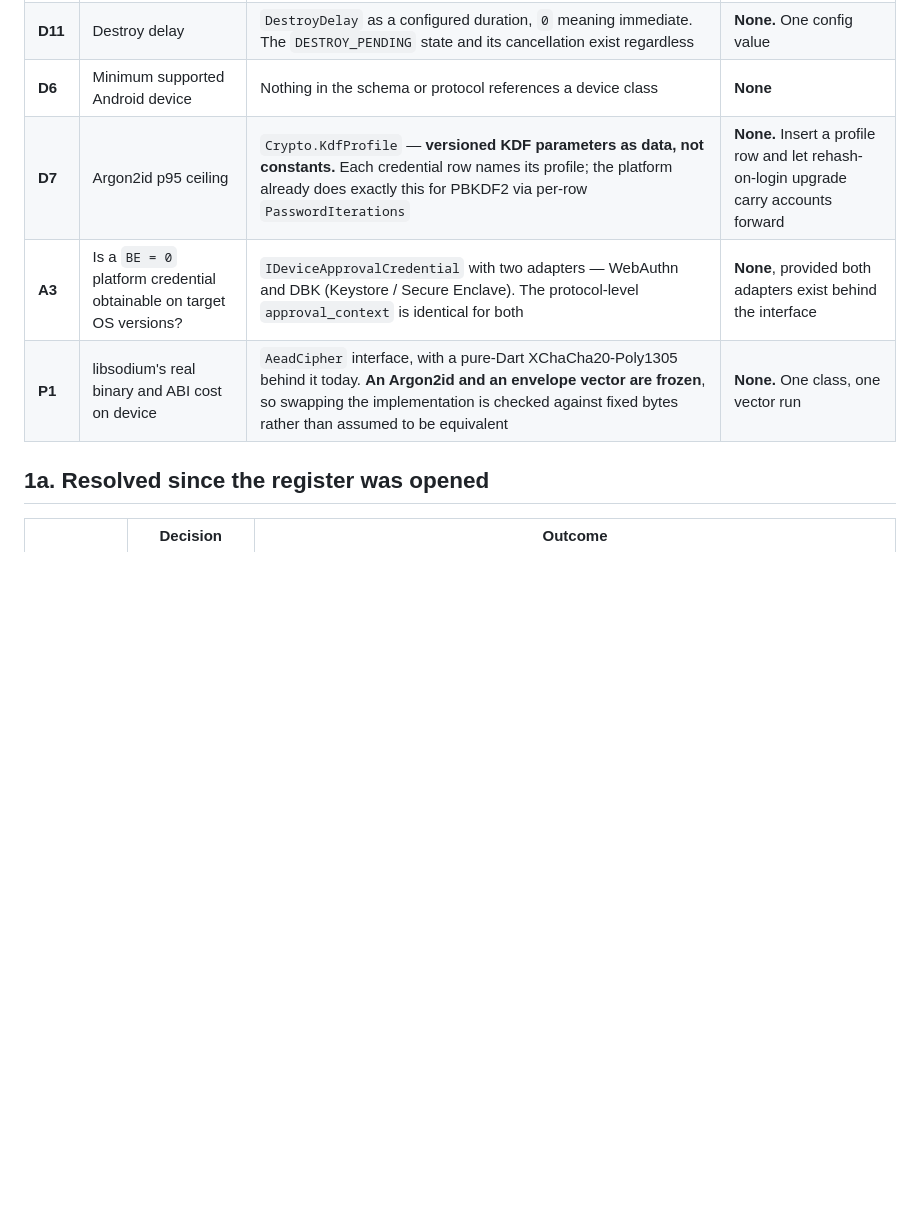
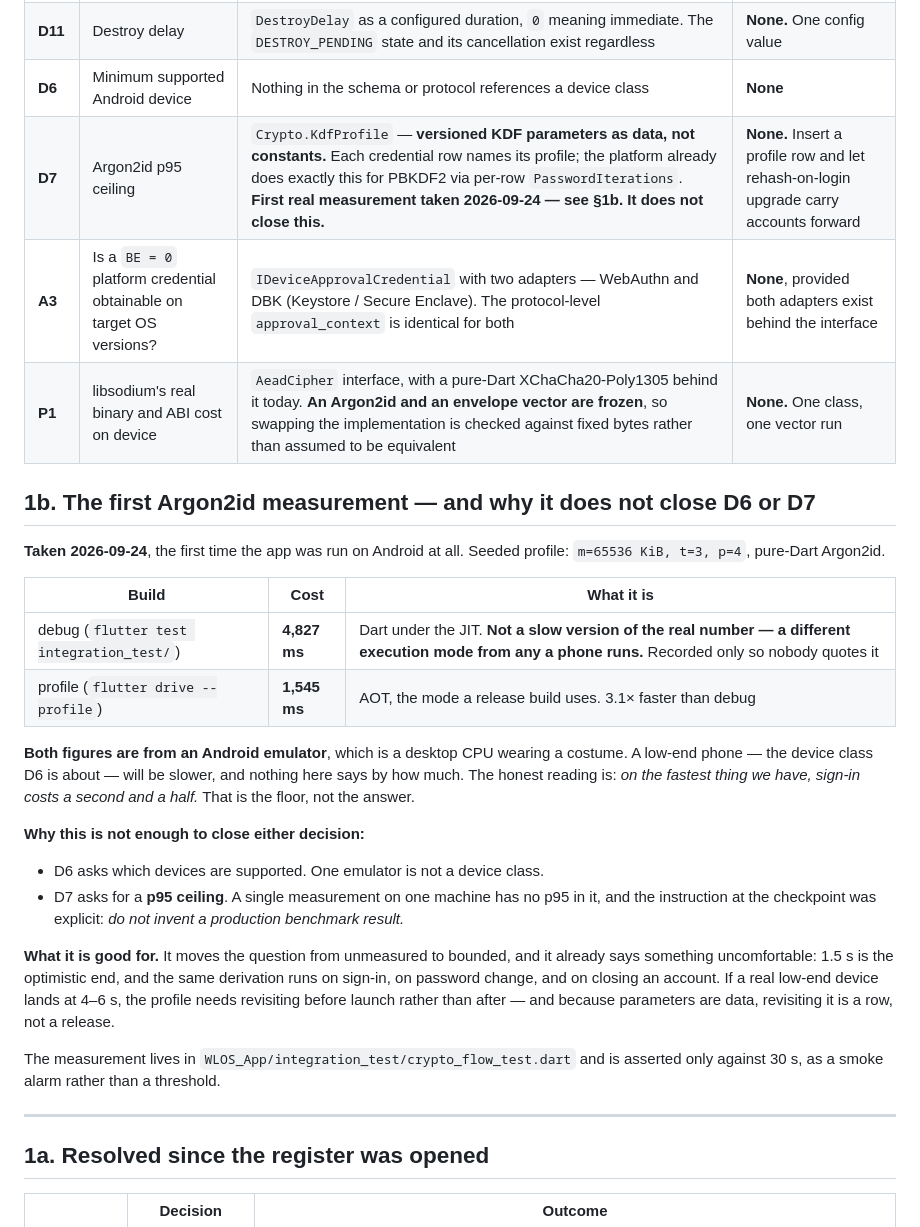
Before and after one commit to ahmadsaeedpera-svg/WLOS_Backend, a Markdown page: docs/architecture/WLOS_DEFERRED_DECISIONS.md, the part around the change. Rendered like a GitHub page; blank space fills up the shorter version.

Commit message:
docs: the first Argon2id measurement, and why it closes nothing
Taken on the day the app first ran on Android. Seeded profile, pure-Dart
Argon2id: **1,545 ms** in profile mode, 4,827 ms in debug.

Both numbers are recorded and the gap between them is the useful part.
`flutter test integration_test/` builds debug, where Dart runs under the JIT —
so the larger figure is not a pessimistic version of the real cost, it is a
different execution mode from any a phone runs. Quoting it as a measurement
would have been close to inventing one, which is the thing the checkpoint
instruction forbade.

D6 and D7 stay open, and §1b says why in the register rather than leaving it
to be inferred: one emulator is not a device class, and a single run has no
p95 in it. An emulator is a desktop CPU wearing a costume, so 1.5 s is the
floor and not the answer.

What it changes is that the question is now bounded instead of unmeasured, and
the bound is uncomfortable enough to write down: the same derivation runs on
sign-in, on password change and on closing an account. If a real low-end
device lands at four to six seconds, the profile wants revisiting before
launch — and because the parameters are data rather than constants, revisiting
it is a row.

Co-Authored-By: Claude Opus 5 <noreply@anthropic.com>

```diff
--- a/docs/architecture/WLOS_DEFERRED_DECISIONS.md
+++ b/docs/architecture/WLOS_DEFERRED_DECISIONS.md
@@ -28,9 +28,43 @@ actually deferred.
 | **D12** | E3a or E3b | `ResetApprovalPolicy` strategy, one configuration value. `E3a` → no-response commits at t+24 h; `E3b` → no-response expires at t+24 h. **Both branches implemented and both tested** | **None.** One config value |
 | **D11** | Destroy delay | `DestroyDelay` as a configured duration, `0` meaning immediate. The `DESTROY_PENDING` state and its cancellation exist regardless | **None.** One config value |
 | **D6** | Minimum supported Android device | Nothing in the schema or protocol references a device class | **None** |
-| **D7** | Argon2id p95 ceiling | `Crypto.KdfProfile` — **versioned KDF parameters as data, not constants.** Each credential row names its profile; the platform already does exactly this for PBKDF2 via per-row `PasswordIterations` | **None.** Insert a profile row and let rehash-on-login upgrade carry accounts forward |
+| **D7** | Argon2id p95 ceiling | `Crypto.KdfProfile` — **versioned KDF parameters as data, not constants.** Each credential row names its profile; the platform already does exactly this for PBKDF2 via per-row `PasswordIterations`. **First real measurement taken 2026-09-24 — see §1b. It does not close this.** | **None.** Insert a profile row and let rehash-on-login upgrade carry accounts forward |
 | **A3** | Is a `BE = 0` platform credential obtainable on target OS versions? | `IDeviceApprovalCredential` with two adapters — WebAuthn and DBK (Keystore / Secure Enclave). The protocol-level `approval_context` is identical for both | **None**, provided both adapters exist behind the interface |
 | **P1** | libsodium's real binary and ABI cost on device | `AeadCipher` interface, with a pure-Dart XChaCha20-Poly1305 behind it today. **An Argon2id and an envelope vector are frozen**, so swapping the implementation is checked against fixed bytes rather than assumed to be equivalent | **None.** One class, one vector run |
+
+## 1b. The first Argon2id measurement — and why it does not close D6 or D7
+
+**Taken 2026-09-24**, the first time the app was run on Android at all. Seeded
+profile: `m=65536 KiB, t=3, p=4`, pure-Dart Argon2id.
+
+| Build | Cost | What it is |
+|---|---|---|
+| debug (`flutter test integration_test/`) | **4,827 ms** | Dart under the JIT. **Not a slow version of the real number — a different execution mode from any a phone runs.** Recorded only so nobody quotes it |
+| profile (`flutter drive --profile`) | **1,545 ms** | AOT, the mode a release build uses. 3.1× faster than debug |
+
+**Both figures are from an Android emulator**, which is a desktop CPU wearing a
+costume. A low-end phone — the device class D6 is about — will be slower, and
+nothing here says by how much. The honest reading is: *on the fastest thing we
+have, sign-in costs a second and a half.* That is the floor, not the answer.
+
+**Why this is not enough to close either decision:**
+
+- D6 asks which devices are supported. One emulator is not a device class.
+- D7 asks for a **p95 ceiling**. A single measurement on one machine has no
+  p95 in it, and the instruction at the checkpoint was explicit: *do not
+  invent a production benchmark result.*
+
+**What it is good for.** It moves the question from unmeasured to bounded, and
+it already says something uncomfortable: 1.5 s is the optimistic end, and the
+same derivation runs on sign-in, on password change, and on closing an
+account. If a real low-end device lands at 4–6 s, the profile needs revisiting
+before launch rather than after — and because parameters are data, revisiting
+it is a row, not a release.
+
+The measurement lives in `WLOS_App/integration_test/crypto_flow_test.dart` and
+is asserted only against 30 s, as a smoke alarm rather than a threshold.
+
+---
 
 ## 1a. Resolved since the register was opened
 
```
